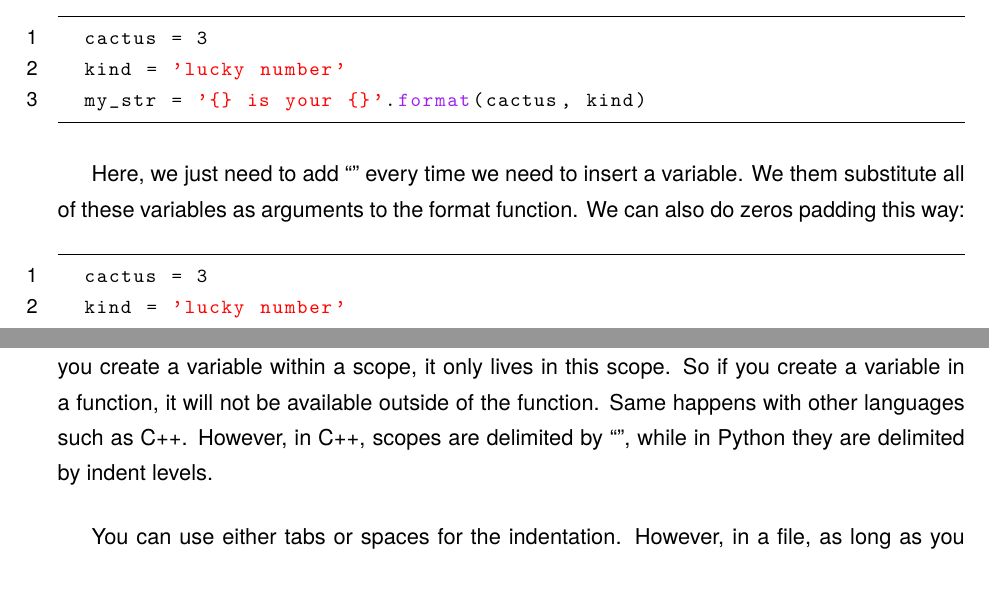
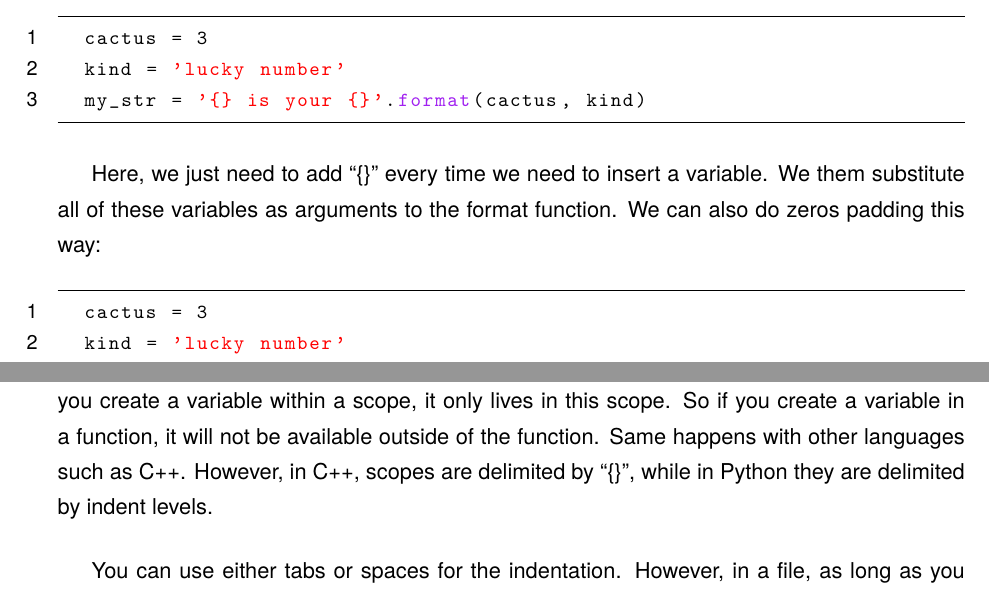
Before and after one commit to Bawalao/python-class, a LaTeX document (tex_src/main.tex, which reads tex_src/basics.tex): two parts of pages 6 and 7 of 13, joined at a grey line, cut so that both start at the same text. Compiled offline with pdfLaTeX.

Commit message:
basics: fix missing escape sequence for cpp scopes

```diff
--- a/tex_src/basics.tex
+++ b/tex_src/basics.tex
@@ -189,7 +189,7 @@ We can then write the previous code like this:
   my_str = '{} is your {}'.format(cactus, kind)
 \end{lstlisting}
 
-Here, we just need to add ``{}'' every time we need to insert a variable. We them
+Here, we just need to add ``\{\}'' every time we need to insert a variable. We them
 substitute all of these variables as arguments to the format function. We can also
 do zeros padding this way:
 
@@ -233,7 +233,7 @@ Note that we indented the code after defining our function. When we increment th
 indentation, we create a ``scope''. A scope is kind of a virtual environment where variables live.
 When you create a variable within a scope, it only lives in this scope. So if you create
 a variable in a function, it will not be available outside of the function. Same happens with
-other languages such as C++. However, in C++, scopes are delimited by ``{}'', while in Python they
+other languages such as C++. However, in C++, scopes are delimited by ``\{\}'', while in Python they
 are delimited by indent levels.
 
 \vspace{5mm}
```
Also changed, not shown: 1 other file.
